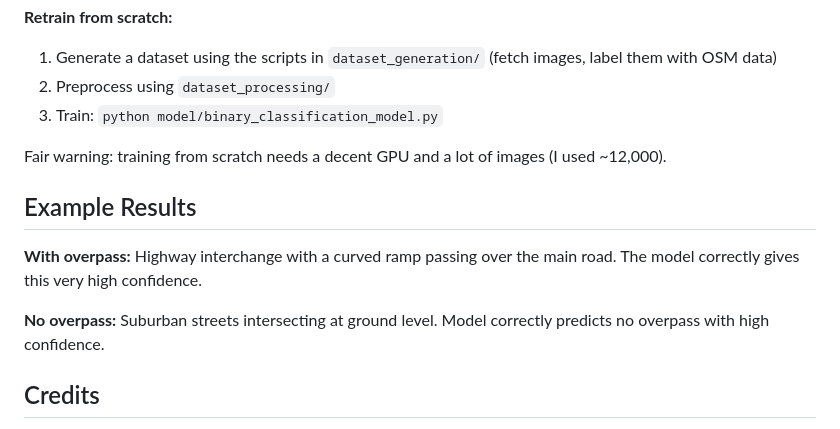
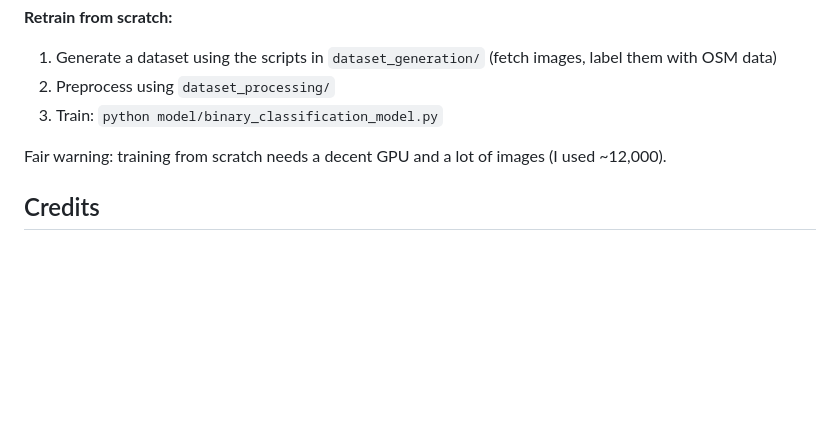
Before and after one commit to jableable/my_road_project, a Markdown page: README.md, the part around the change printed below. GitHub-like rendering; blank space fills up the shorter version.

Commit message:
Update README
Updated image dimensions and restructured example results section with a table for better presentation.

```diff
--- a/README.md
+++ b/README.md
@@ -91,15 +98,6 @@ The model expects 640x640 RGB images and outputs `[P(no overpass), P(overpass)]`
 
 Fair warning: training from scratch needs a decent GPU and a lot of images (I used ~12,000).
 
-## Example Results
-
-
-
-
-**With overpass:** Highway interchange with a curved ramp passing over the main road. The model correctly gives this very high confidence.
-
-**No overpass:** Suburban streets intersecting at ground level. Model correctly predicts no overpass with high confidence.
-
 ## Credits
 
 - **OpenStreetMap & OSMnx** - for the road network data that made automatic labeling possible
```
Also changed, not shown: other parts of README.md (+15 -8 lines).
